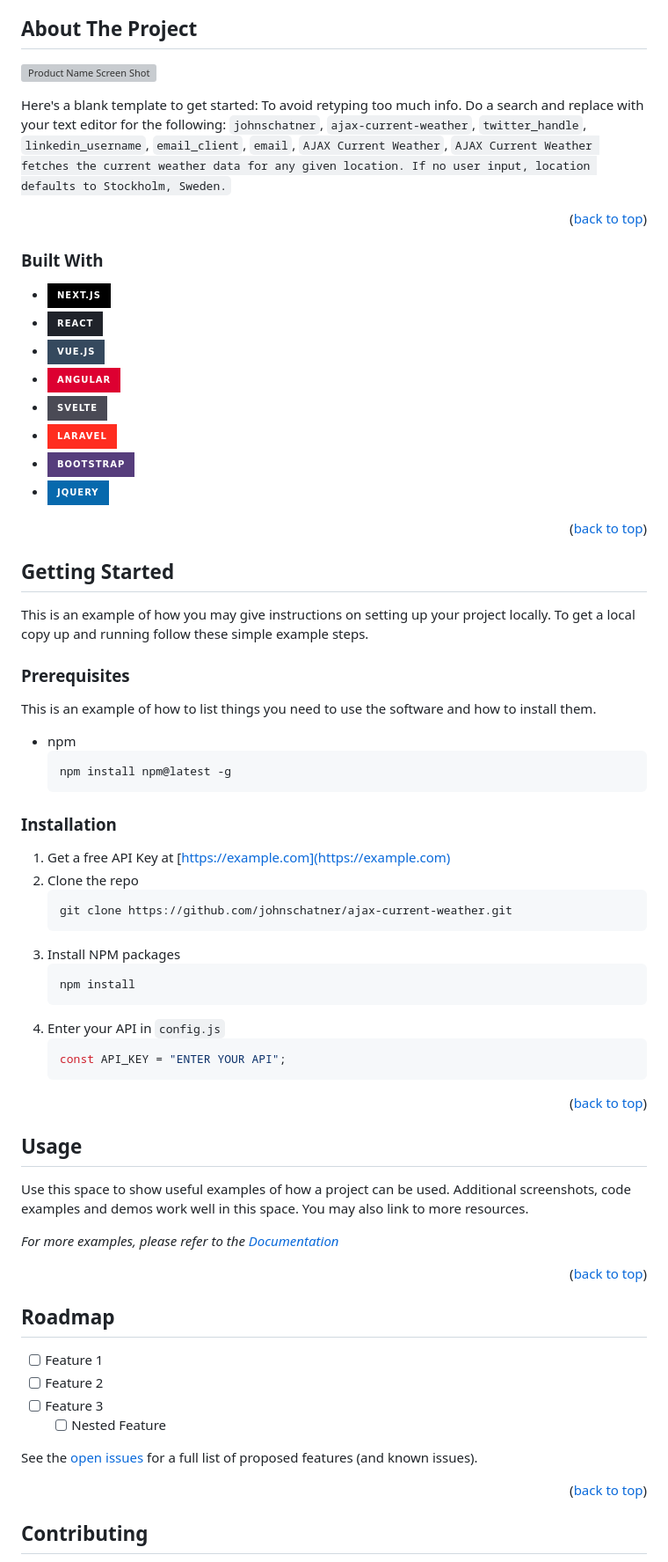
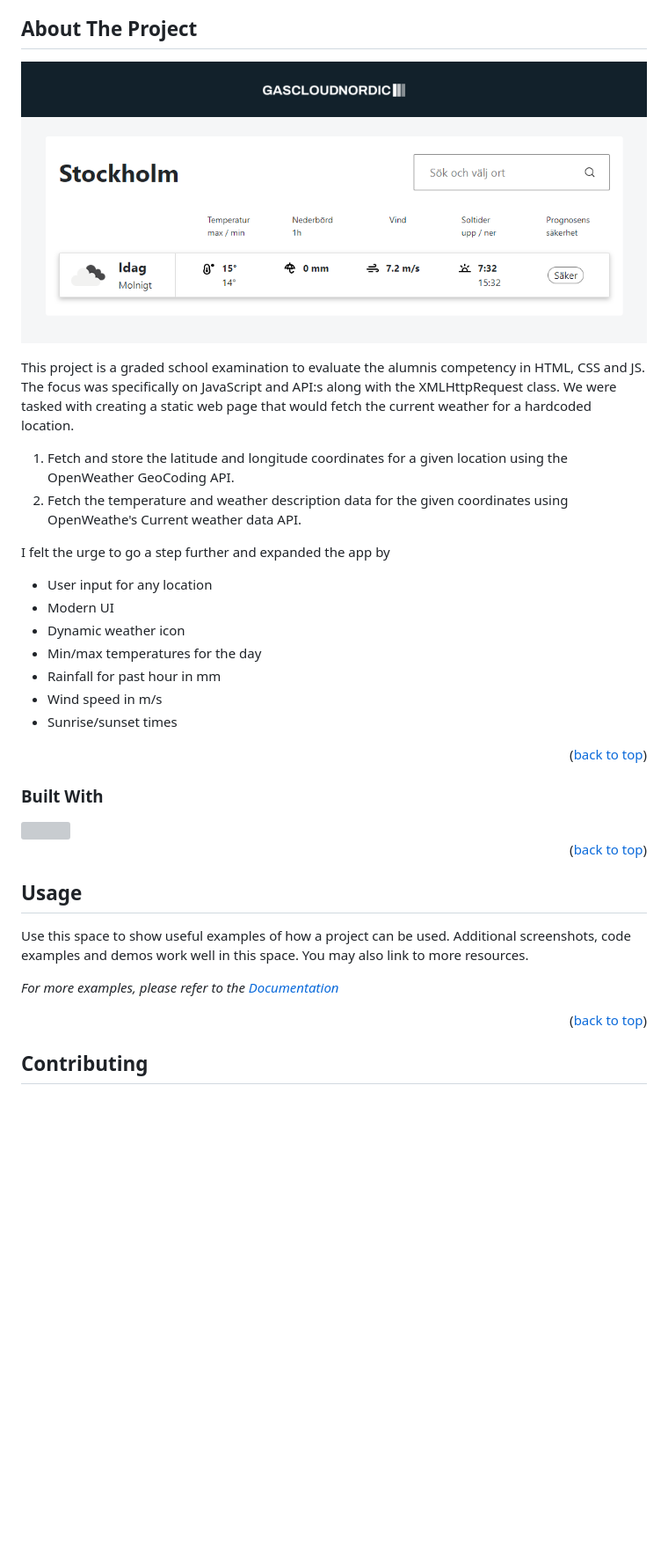
Before and after one commit to johnschatner/ajax-current-weather, a Markdown page: README.md, the part around the change printed below. Shown: that part at 88% size. GitHub-like rendering; pictures changed too: img/ajaxcurrentweather.png (added); badges without logos; blank space fills up the shorter version; grey boxes are pictures that could not be loaded.

````diff
--- a/README.md
+++ b/README.md
@@ -79,56 +78,28 @@
 
 ## About The Project
 
-[![Product Name Screen Shot][product-screenshot]](https://example.com)
+[![img/ajaxcurrentweather.png](img/ajaxcurrentweather.png)](https://github.com/johnschatner/ajax-current-weather)
 
-Here's a blank template to get started: To avoid retyping too much info. Do a search and replace with your text editor for the following: `johnschatner`, `ajax-current-weather`, `twitter_handle`, `linkedin_username`, `email_client`, `email`, `AJAX Current Weather`, `AJAX Current Weather fetches the current weather data for any given location. If no user input, location defaults to Stockholm, Sweden.`
+This project is a graded school examination to evaluate the alumnis competency in HTML, CSS and JS. The focus was specifically on JavaScript and API:s along with the XMLHttpRequest class. We were tasked with creating a static web page that would fetch the current weather for a hardcoded location.
+
+1. Fetch and store the latitude and longitude coordinates for a given location using the OpenWeather GeoCoding API.
+2. Fetch the temperature and weather description data for the given coordinates using OpenWeathe's Current weather data API.
+
+I felt the urge to go a step further and expanded the app by
+
+- User input for any location
+- Modern UI
+- Dynamic weather icon
+- Min/max temperatures for the day
+- Rainfall for past hour in mm
+- Wind speed in m/s
+- Sunrise/sunset times
 
 <p align="right">(<a href="#readme-top">back to top</a>)</p>
 
 ### Built With
 
-- [![Next][next.js]][next-url]
-- [![React][react.js]][react-url]
-- [![Vue][vue.js]][vue-url]
-- [![Angular][angular.io]][angular-url]
-- [![Svelte][svelte.dev]][svelte-url]
-- [![Laravel][laravel.com]][laravel-url]
-- [![Bootstrap][bootstrap.com]][bootstrap-url]
-- [![JQuery][jquery.com]][jquery-url]
-
-<p align="right">(<a href="#readme-top">back to top</a>)</p>
-
-<!-- GETTING STARTED -->
-
-## Getting Started
-
-This is an example of how you may give instructions on setting up your project locally.
-To get a local copy up and running follow these simple example steps.
-
-### Prerequisites
-
-This is an example of how to list things you need to use the software and how to install them.
-
-- npm
-  ```sh
-  npm install npm@latest -g
-  ```
-
-### Installation
-
-1. Get a free API Key at [https://example.com](https://example.com)
-2. Clone the repo
-   ```sh
-   git clone https://github.com/johnschatner/ajax-current-weather.git
-   ```
-3. Install NPM packages
-   ```sh
-   npm install
-   ```
-4. Enter your API in `config.js`
-   ```js
-   const API_KEY = "ENTER YOUR API";
-   ```
+<img src="https://upload.wikimedia.org/wikipedia/commons/thumb/9/99/Unofficial_JavaScript_logo_2.svg/480px-Unofficial_JavaScript_logo_2.svg.png" width="48px">
 
 <p align="right">(<a href="#readme-top">back to top</a>)</p>
 
@@ -139,19 +110,6 @@ This is an example of how to list things you need to use the software and how to
 Use this space to show useful examples of how a project can be used. Additional screenshots, code examples and demos work well in this space. You may also link to more resources.
 
 _For more examples, please refer to the [Documentation](https://example.com)_
-
-<p align="right">(<a href="#readme-top">back to top</a>)</p>
-
-<!-- ROADMAP -->
-
-## Roadmap
-
-- [ ] Feature 1
-- [ ] Feature 2
-- [ ] Feature 3
-  - [ ] Nested Feature
-
-See the [open issues](https://github.com/johnschatner/ajax-current-weather/issues) for a full list of proposed features (and known issues).
 
 <p align="right">(<a href="#readme-top">back to top</a>)</p>
 
````
Also changed, not shown: other parts of README.md (+3 -24 lines), img/cloudy.png (added).
